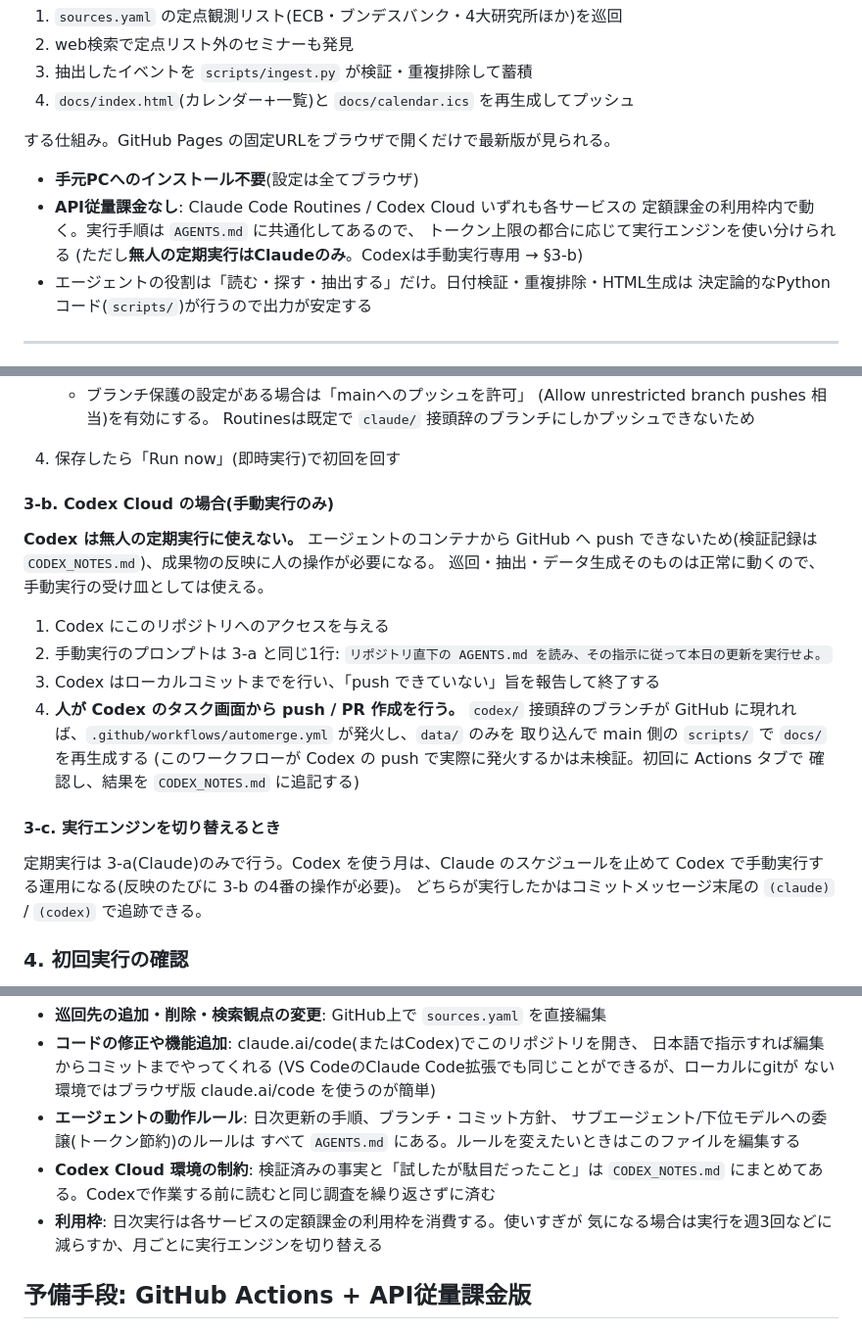
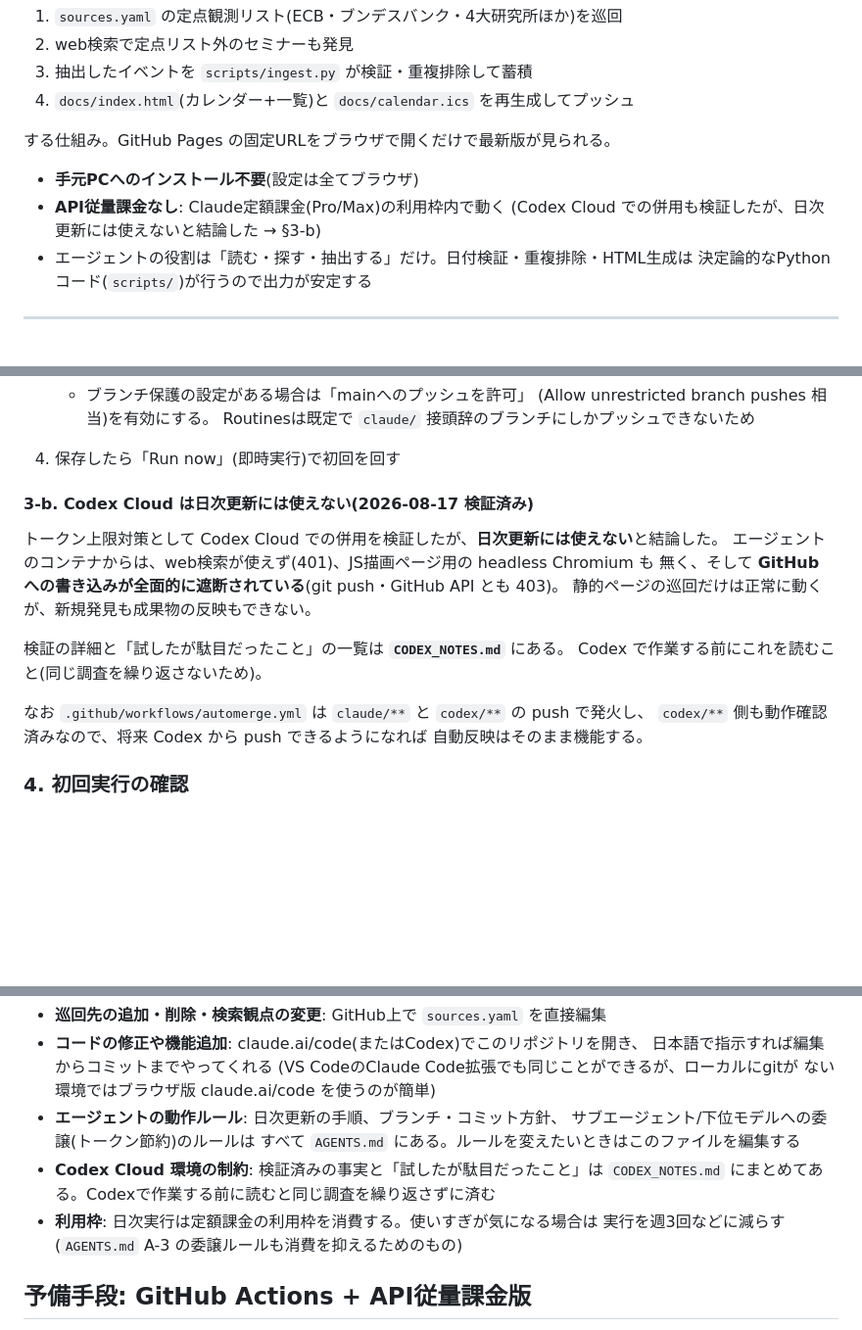
Before and after one commit to igel7/seminar-radar, a Markdown page: README.md, 3 parts joined by grey strips. Shown at 98% size. Rendered like a GitHub page; blank space fills up the shorter version.

```diff
--- a/README.md
+++ b/README.md
@@ -11,10 +11,8 @@
 する仕組み。GitHub Pages の固定URLをブラウザで開くだけで最新版が見られる。
 
 - **手元PCへのインストール不要**(設定は全てブラウザ)
-- **API従量課金なし**: Claude Code Routines / Codex Cloud いずれも各サービスの
-  定額課金の利用枠内で動く。実行手順は `AGENTS.md` に共通化してあるので、
-  トークン上限の都合に応じて実行エンジンを使い分けられる
-  (ただし**無人の定期実行はClaudeのみ**。Codexは手動実行専用 → §3-b)
+- **API従量課金なし**: Claude定額課金(Pro/Max)の利用枠内で動く
+  (Codex Cloud での併用も検証したが、日次更新には使えないと結論した → §3-b)
 - エージェントの役割は「読む・探す・抽出する」だけ。日付検証・重複排除・HTML生成は
   決定論的なPythonコード(`scripts/`)が行うので出力が安定する
 
@@ -56,25 +54,18 @@ Settings → Pages → Source「Deploy from a branch」/ Branch `main`・フォ
      Routinesは既定で `claude/` 接頭辞のブランチにしかプッシュできないため
 4. 保存したら「Run now」(即時実行)で初回を回す
 
-#### 3-b. Codex Cloud の場合(手動実行のみ)
-**Codex は無人の定期実行に使えない。** エージェントのコンテナから GitHub へ
-push できないため(検証記録は `CODEX_NOTES.md`)、成果物の反映に人の操作が必要になる。
-巡回・抽出・データ生成そのものは正常に動くので、手動実行の受け皿としては使える。
+#### 3-b. Codex Cloud は日次更新には使えない(2026-08-17 検証済み)
+トークン上限対策として Codex Cloud での併用を検証したが、**日次更新には使えない**と結論した。
+エージェントのコンテナからは、web検索が使えず(401)、JS描画ページ用の headless Chromium も
+無く、そして **GitHub への書き込みが全面的に遮断されている**(git push・GitHub API とも 403)。
+静的ページの巡回だけは正常に動くが、新規発見も成果物の反映もできない。
 
-1. Codex にこのリポジトリへのアクセスを与える
-2. 手動実行のプロンプトは 3-a と同じ1行:
-   `リポジトリ直下の AGENTS.md を読み、その指示に従って本日の更新を実行せよ。`
-3. Codex はローカルコミットまでを行い、「push できていない」旨を報告して終了する
-4. **人が Codex のタスク画面から push / PR 作成を行う。** `codex/` 接頭辞のブランチが
-   GitHub に現れれば、`.github/workflows/automerge.yml` が発火し、`data/` のみを
-   取り込んで main 側の `scripts/` で `docs/` を再生成する
-   (このワークフローが Codex の push で実際に発火するかは未検証。初回に Actions タブで
-   確認し、結果を `CODEX_NOTES.md` に追記する)
+検証の詳細と「試したが駄目だったこと」の一覧は **`CODEX_NOTES.md`** にある。
+Codex で作業する前にこれを読むこと(同じ調査を繰り返さないため)。
 
-#### 3-c. 実行エンジンを切り替えるとき
-定期実行は 3-a(Claude)のみで行う。Codex を使う月は、Claude のスケジュールを止めて
-Codex で手動実行する運用になる(反映のたびに 3-b の4番の操作が必要)。
-どちらが実行したかはコミットメッセージ末尾の `(claude)` / `(codex)` で追跡できる。
+なお `.github/workflows/automerge.yml` は `claude/**` と `codex/**` の push で発火し、
+`codex/**` 側も動作確認済みなので、将来 Codex から push できるようになれば
+自動反映はそのまま機能する。
 
 ### 4. 初回実行の確認
 1. 実行ログ(claude.ai/code のセッション一覧、またはCodex側の実行ログ)で完了を確認
@@ -143,8 +134,8 @@ Codex で手動実行する運用になる(反映のたびに 3-b の4番の操
   すべて `AGENTS.md` にある。ルールを変えたいときはこのファイルを編集する
 - **Codex Cloud 環境の制約**: 検証済みの事実と「試したが駄目だったこと」は
   `CODEX_NOTES.md` にまとめてある。Codexで作業する前に読むと同じ調査を繰り返さずに済む
-- **利用枠**: 日次実行は各サービスの定額課金の利用枠を消費する。使いすぎが
-  気になる場合は実行を週3回などに減らすか、月ごとに実行エンジンを切り替える
+- **利用枠**: 日次実行は定額課金の利用枠を消費する。使いすぎが気になる場合は
+  実行を週3回などに減らす(`AGENTS.md` A-3 の委譲ルールも消費を抑えるためのもの)
 
 ## 予備手段: GitHub Actions + API従量課金版
 
```
Also changed, not shown: AGENTS.md (+8 -3 lines), CODEX_NOTES.md (+61 -20 lines).
